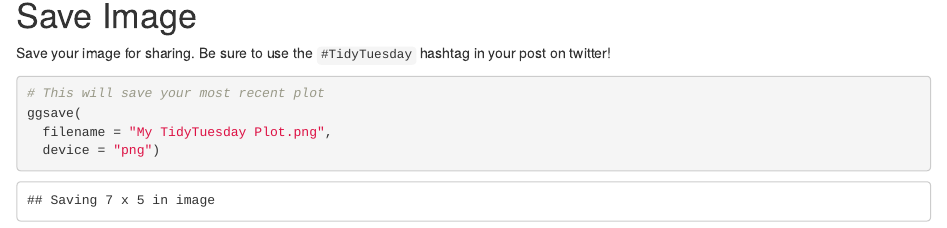
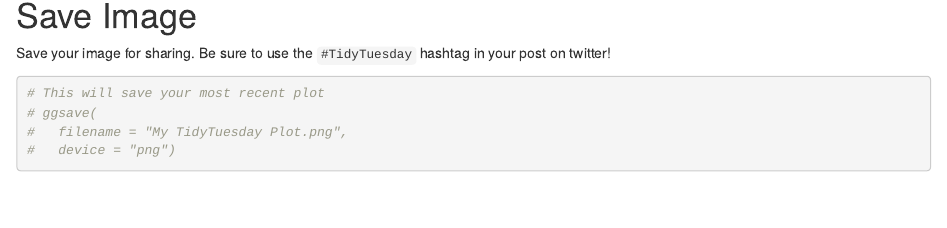
Before and after one commit to rogersoh/r_practices, an R Markdown document (2020-04-21_gdpr_violations.Rmd): the page in a window 1100 px wide, from 1690 px down. Rendered offline with R 4.5, knitr and Pandoc, with nearby package versions; drawn as R Markdown's standard HTML page in place of the format the file asks for; some code elsewhere in the file could not run offline.

Commit message:
comment out save image

````diff
--- a/2020-04-21_gdpr_violations.Rmd
+++ b/2020-04-21_gdpr_violations.Rmd
@@ -113,8 +114,8 @@ Save your image for sharing. Be sure to use the `#TidyTuesday` hashtag in your p
 ```{r}
 
 # This will save your most recent plot
-ggsave(
-  filename = "My TidyTuesday Plot.png",
-  device = "png")
+# ggsave(
+#   filename = "My TidyTuesday Plot.png",
+#   device = "png")
 
 ```
````
Also changed, not shown: 2020-04-21_gdpr_violations.Rmd (1 more changed lines).
